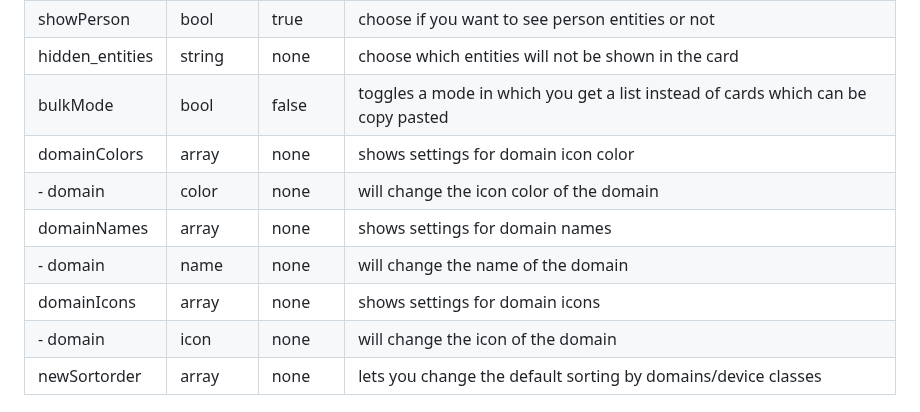
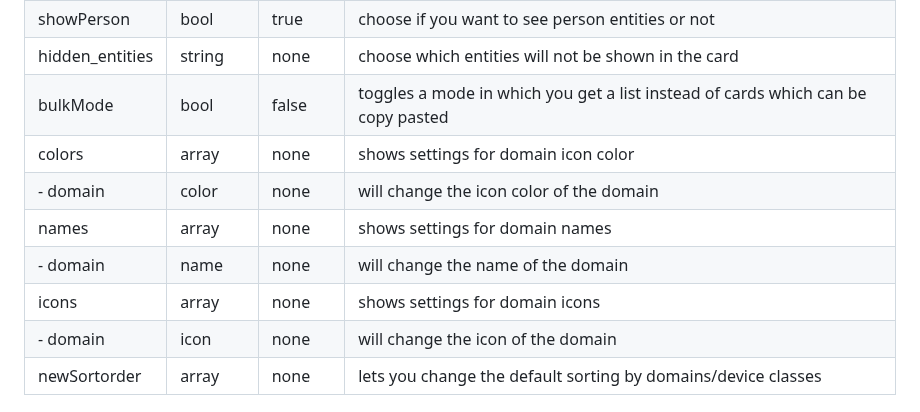
Before and after one commit to xBourner/status-card, a Markdown page: README.md, the part around the change. Rendered like a GitHub page.

```diff
--- a/README.md
+++ b/README.md
@@ -70,11 +70,11 @@ https://github.com/xBourner/status-card
 | showPerson    | bool          | true          | choose if you want to see person entities or not |
 | hidden_entities| string         | none         | choose which entities will not be shown in the card  |
 | bulkMode      | bool          | false         | toggles a mode in which you get a list instead of cards which can be copy pasted  |
-| domainColors  | array         | none          |  shows settings for domain icon color |
+| colors        | array         | none          |  shows settings for domain icon color |
 |  - domain     | color         | none          | will change the icon color of the domain |
-| domainNames  | array         | none          |  shows settings for domain names|
+| names  | array         | none          |  shows settings for domain names|
 |  - domain     | name        | none          | will change the name of the domain |
-| domainIcons  | array         | none          |  shows settings for domain icons |
+| icons  | array         | none          |  shows settings for domain icons |
 |  - domain     | icon         | none          | will change the icon of the domain |
 | newSortorder  | array         | none          |  lets you change the default sorting by domains/device classes |
 
```
